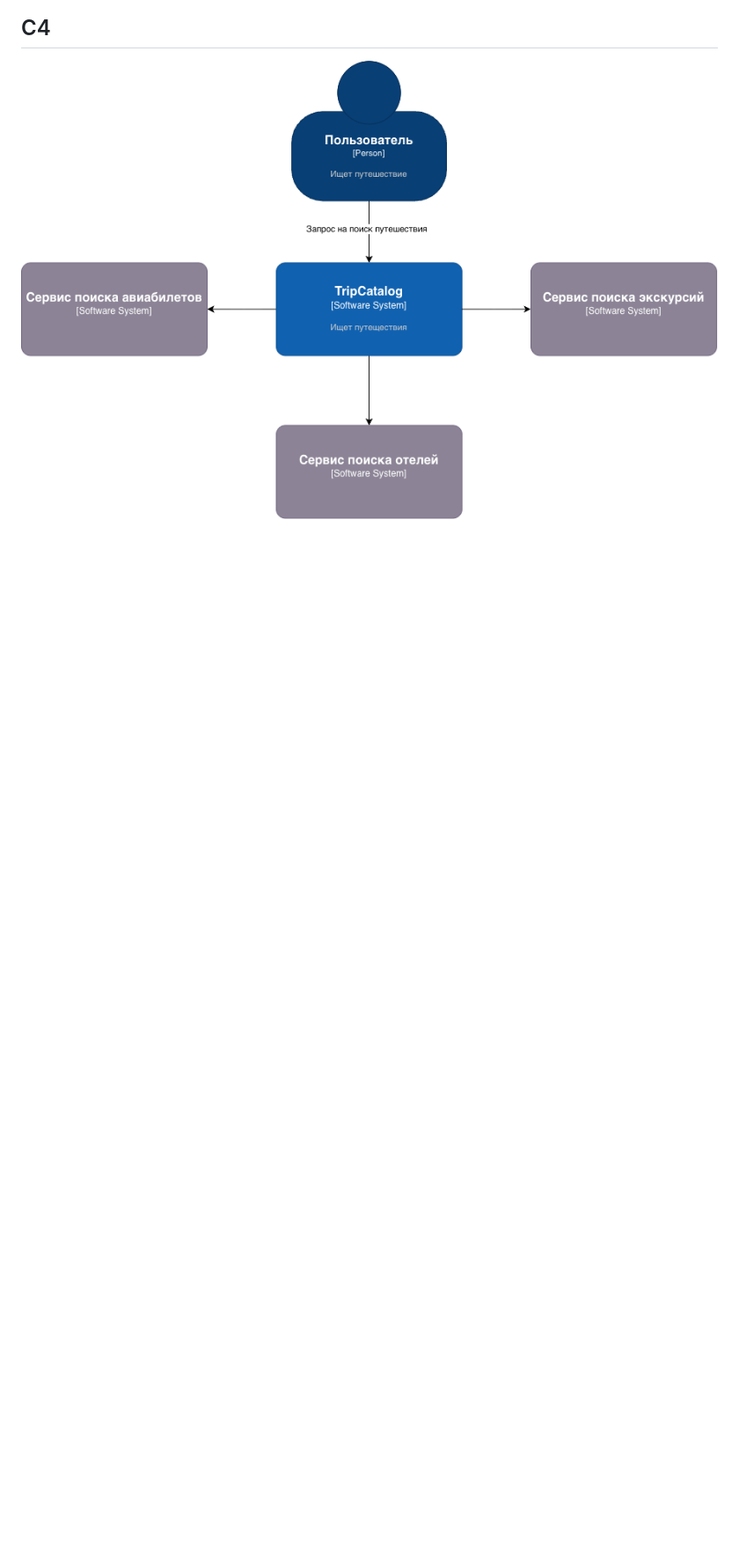
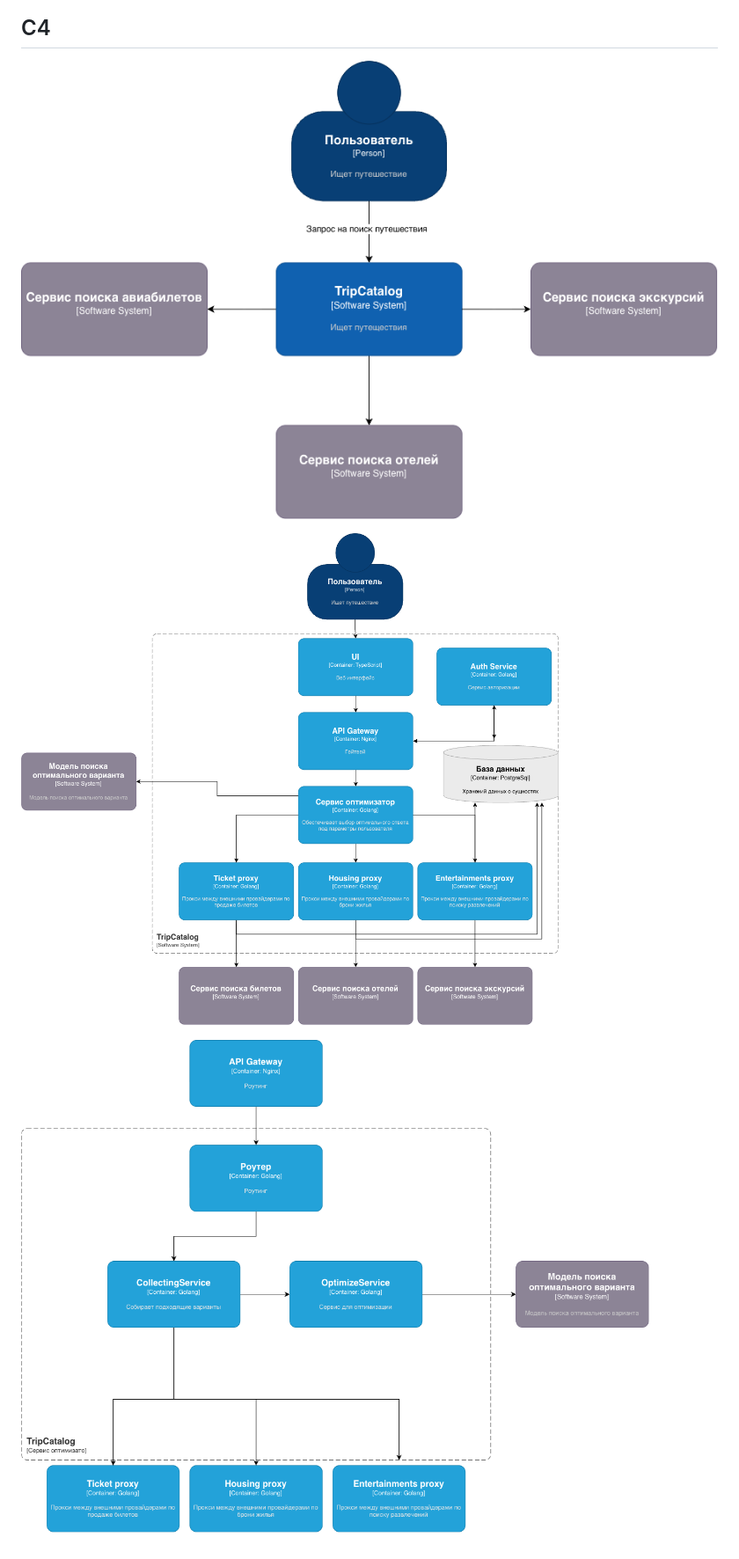
Before and after one commit to jur4ikoff/inference-platform, a Markdown page: README.md, the part around the change. Shown at 88% size. Rendered like a GitHub page; pictures changed too: docs/img/C4-l2.png (added), docs/img/C4-l3.png (added); blank space fills up the shorter version.

```diff
--- a/README.md
+++ b/README.md
@@ -56,3 +56,7 @@ TODO
 
 ## C4
 ![C4-l1](<docs/img/C4-l1.png>)
+
+![C4-l2](<docs/img/C4-l2.png>)
+
+![C4-l3](<docs/img/C4-l3.png>)
```
